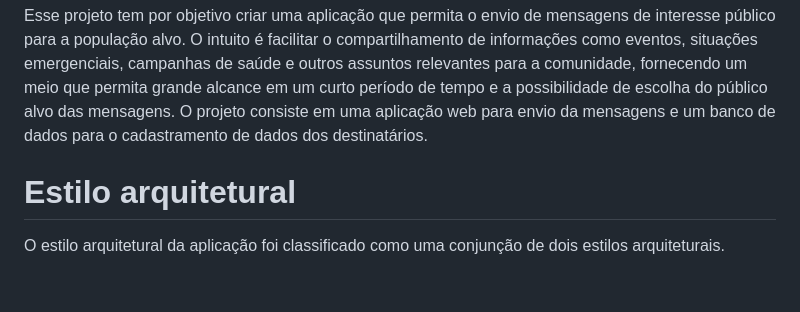
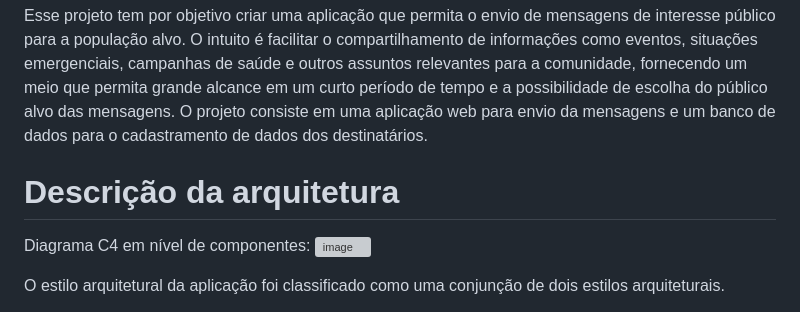
Before and after one commit to randersonLemos/mc426, a Markdown page: README.md, the part around the change. GitHub-like rendering; blank space fills up the shorter version; grey boxes are pictures that could not be loaded.

Commit message:
Adição de diagrama C4

```diff
--- a/README.md
+++ b/README.md
@@ -3,7 +3,10 @@
 Esse projeto tem por objetivo criar uma aplicação que permita o envio de mensagens de interesse público para a população alvo. O intuito é facilitar o compartilhamento de informações como eventos, situações emergenciais, campanhas de saúde e outros assuntos relevantes para a comunidade, fornecendo um meio que permita grande alcance em um curto período de tempo e a possibilidade de escolha do público alvo das mensagens.
 O projeto consiste em uma aplicação web para envio da mensagens e um banco de dados para o cadastramento de dados dos destinatários.
 
-# Estilo arquitetural
+
+# Descrição da arquitetura
+Diagrama C4 em nível de componentes:
+![image](https://github.com/randersonLemos/mc426/assets/54808604/ff888503-30c5-4f8b-953b-bb289c4799c3)
 
 O estilo arquitetural da aplicação foi classificado como uma conjunção de dois estilos arquiteturais.
 
```
